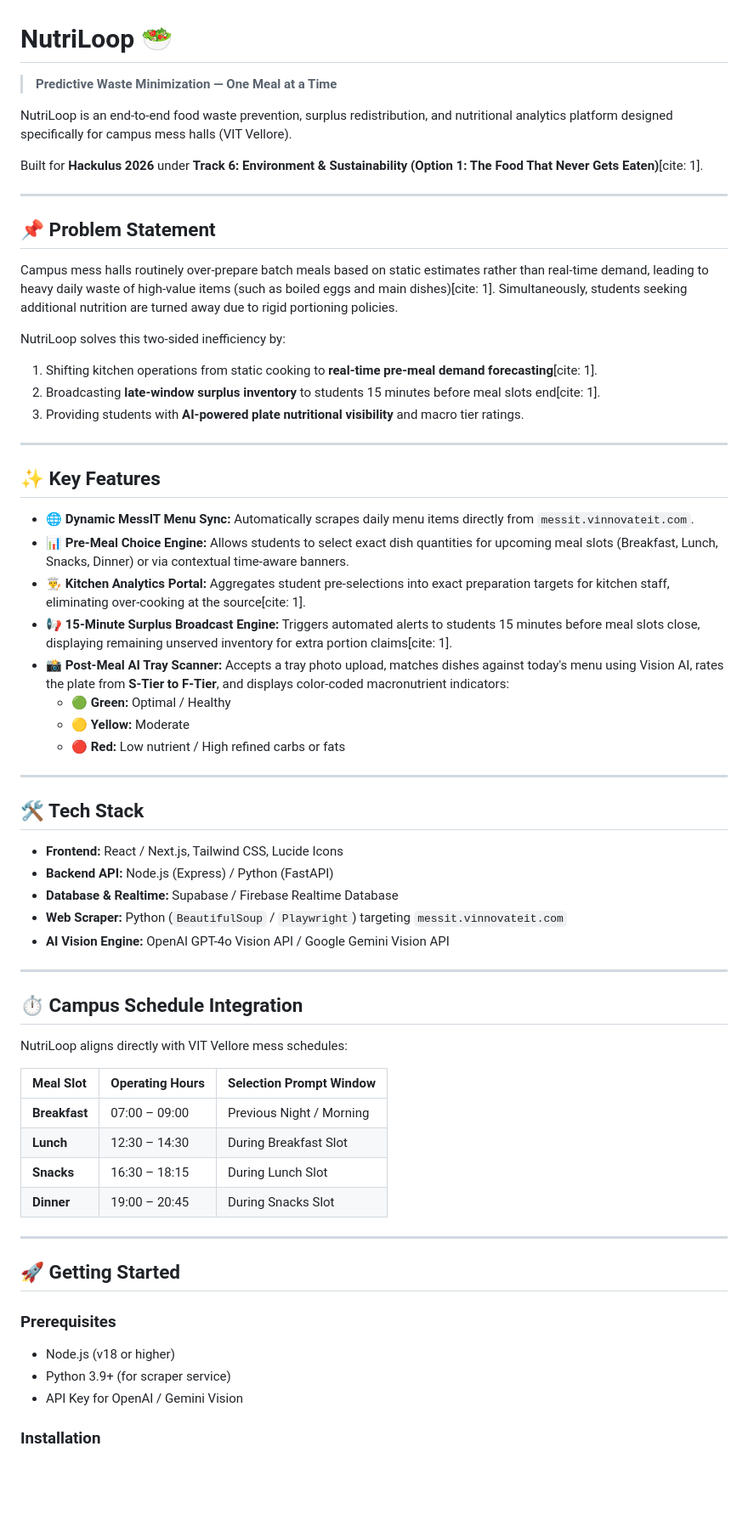
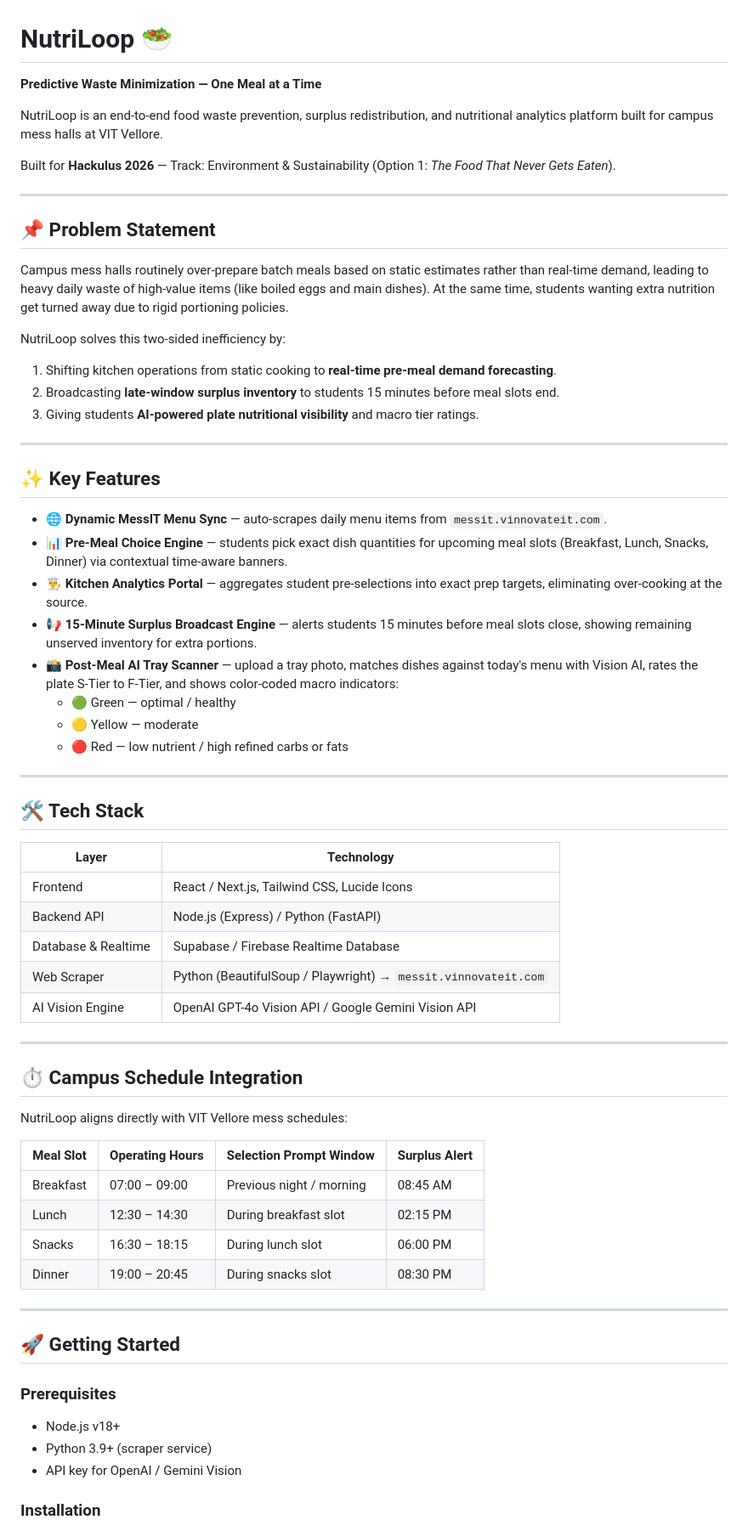
Before and after one commit to KavinK0001/NutriLoop, a Markdown page: README.md, the part around one of its changes. Shown at 85% size. GitHub-like rendering; blank space fills up the shorter version.

```diff
--- a/README.md
+++ b/README.md
@@ -1,44 +1,47 @@
 # NutriLoop 🥗
 
-> **Predictive Waste Minimization — One Meal at a Time**
+**Predictive Waste Minimization — One Meal at a Time**
 
-NutriLoop is an end-to-end food waste prevention, surplus redistribution, and nutritional analytics platform designed specifically for campus mess halls (VIT Vellore).
+NutriLoop is an end-to-end food waste prevention, surplus redistribution, and nutritional analytics platform built for campus mess halls at VIT Vellore.
 
-Built for **Hackulus 2026** under **Track 6: Environment & Sustainability (Option 1: The Food That Never Gets Eaten)**[cite: 1].
+Built for **Hackulus 2026** — Track: Environment & Sustainability (Option 1: *The Food That Never Gets Eaten*).
 
 ---
 
 ## 📌 Problem Statement
 
-Campus mess halls routinely over-prepare batch meals based on static estimates rather than real-time demand, leading to heavy daily waste of high-value items (such as boiled eggs and main dishes)[cite: 1]. Simultaneously, students seeking additional nutrition are turned away due to rigid portioning policies.
+Campus mess halls routinely over-prepare batch meals based on static estimates rather than real-time demand, leading to heavy daily waste of high-value items (like boiled eggs and main dishes). At the same time, students wanting extra nutrition get turned away due to rigid portioning policies.
 
 NutriLoop solves this two-sided inefficiency by:
-1. Shifting kitchen operations from static cooking to **real-time pre-meal demand forecasting**[cite: 1].
-2. Broadcasting **late-window surplus inventory** to students 15 minutes before meal slots end[cite: 1].
-3. Providing students with **AI-powered plate nutritional visibility** and macro tier ratings.
+
+1. Shifting kitchen operations from static cooking to **real-time pre-meal demand forecasting**.
+2. Broadcasting **late-window surplus inventory** to students 15 minutes before meal slots end.
+3. Giving students **AI-powered plate nutritional visibility** and macro tier ratings.
 
 ---
 
 ## ✨ Key Features
 
-* **🌐 Dynamic MessIT Menu Sync:** Automatically scrapes daily menu items directly from `messit.vinnovateit.com`.
-* **📊 Pre-Meal Choice Engine:** Allows students to select exact dish quantities for upcoming meal slots (Breakfast, Lunch, Snacks, Dinner) or via contextual time-aware banners.
-* **👨‍🍳 Kitchen Analytics Portal:** Aggregates student pre-selections into exact preparation targets for kitchen staff, eliminating over-cooking at the source[cite: 1].
-* **📢 15-Minute Surplus Broadcast Engine:** Triggers automated alerts to students 15 minutes before meal slots close, displaying remaining unserved inventory for extra portion claims[cite: 1].
-* **📸 Post-Meal AI Tray Scanner:** Accepts a tray photo upload, matches dishes against today's menu using Vision AI, rates the plate from **S-Tier to F-Tier**, and displays color-coded macronutrient indicators:
-  * 🟢 **Green:** Optimal / Healthy
-  * 🟡 **Yellow:** Moderate
-  * 🔴 **Red:** Low nutrient / High refined carbs or fats
+- **🌐 Dynamic MessIT Menu Sync** — auto-scrapes daily menu items from `messit.vinnovateit.com`.
+- **📊 Pre-Meal Choice Engine** — students pick exact dish quantities for upcoming meal slots (Breakfast, Lunch, Snacks, Dinner) via contextual time-aware banners.
+- **👨‍🍳 Kitchen Analytics Portal** — aggregates student pre-selections into exact prep targets, eliminating over-cooking at the source.
+- **📢 15-Minute Surplus Broadcast Engine** — alerts students 15 minutes before meal slots close, showing remaining unserved inventory for extra portions.
+- **📸 Post-Meal AI Tray Scanner** — upload a tray photo, matches dishes against today's menu with Vision AI, rates the plate S-Tier to F-Tier, and shows color-coded macro indicators:
+  - 🟢 Green — optimal / healthy
+  - 🟡 Yellow — moderate
+  - 🔴 Red — low nutrient / high refined carbs or fats
 
 ---
 
 ## 🛠️ Tech Stack
 
-* **Frontend:** React / Next.js, Tailwind CSS, Lucide Icons
-* **Backend API:** Node.js (Express) / Python (FastAPI)
-* **Database & Realtime:** Supabase / Firebase Realtime Database
-* **Web Scraper:** Python (`BeautifulSoup` / `Playwright`) targeting `messit.vinnovateit.com`
-* **AI Vision Engine:** OpenAI GPT-4o Vision API / Google Gemini Vision API
+| Layer | Technology |
+|---|---|
+| Frontend | React / Next.js, Tailwind CSS, Lucide Icons |
+| Backend API | Node.js (Express) / Python (FastAPI) |
+| Database & Realtime | Supabase / Firebase Realtime Database |
+| Web Scraper | Python (BeautifulSoup / Playwright) → `messit.vinnovateit.com` |
+| AI Vision Engine | OpenAI GPT-4o Vision API / Google Gemini Vision API |
 
 ---
 
@@ -46,12 +49,12 @@ NutriLoop solves this two-sided inefficiency by:
 
 NutriLoop aligns directly with VIT Vellore mess schedules:
 
-| Meal Slot | Operating Hours | Selection Prompt Window |
-| :--- | :--- | :--- |
-| **Breakfast** | 07:00 – 09:00 | Previous Night / Morning |
-| **Lunch** | 12:30 – 14:30 | During Breakfast Slot |
-| **Snacks** | 16:30 – 18:15 | During Lunch Slot |
-| **Dinner** | 19:00 – 20:45 | During Snacks Slot |
+| Meal Slot | Operating Hours | Selection Prompt Window | Surplus Alert |
+|---|---|---|---|
+| Breakfast | 07:00 – 09:00 | Previous night / morning | 08:45 AM |
+| Lunch | 12:30 – 14:30 | During breakfast slot | 02:15 PM |
+| Snacks | 16:30 – 18:15 | During lunch slot | 06:00 PM |
+| Dinner | 19:00 – 20:45 | During snacks slot | 08:30 PM |
 
 ---
 
@@ -59,9 +62,9 @@ NutriLoop aligns directly with VIT Vellore mess schedules:
 
 ### Prerequisites
 
-* Node.js (v18 or higher)
-* Python 3.9+ (for scraper service)
-* API Key for OpenAI / Gemini Vision
+- Node.js v18+
+- Python 3.9+ (scraper service)
+- API key for OpenAI / Gemini Vision
 
 ### Installation
 
```
Also changed, not shown: other parts of README.md (+32 -4 lines).
